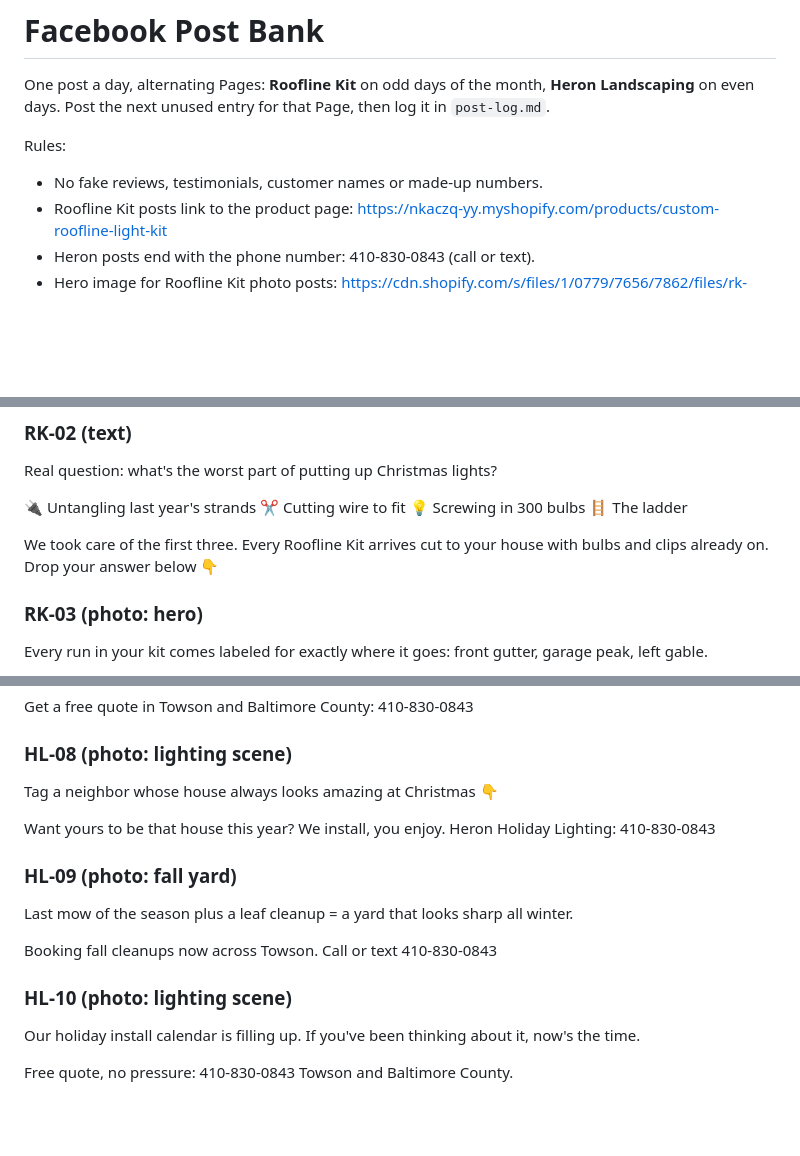
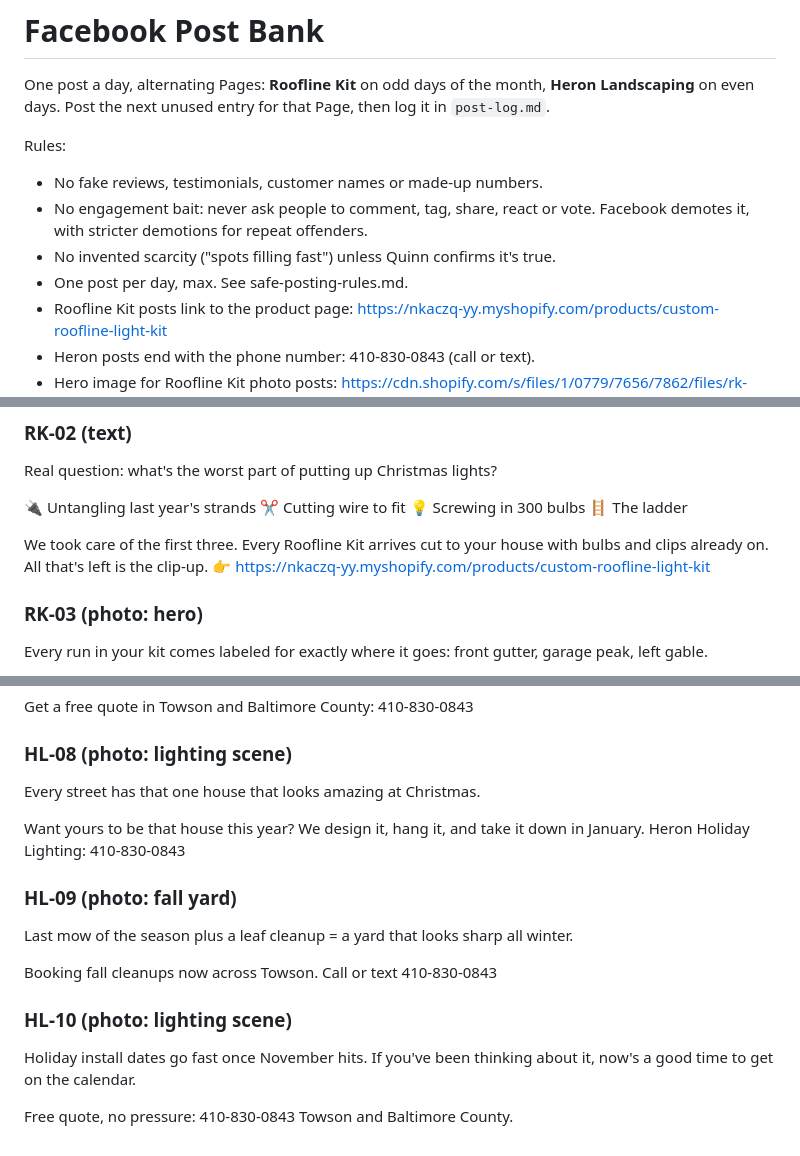
Before and after one commit to quinnhardy874-sudo/heron-assistant, a Markdown page: marketing/social/post-bank.md, 3 parts joined by grey strips. Rendered like a GitHub page; blank space fills up the shorter version.

Commit message:
Add safe posting rules and remove engagement-bait wording from posts
Co-Authored-By: Claude Opus 5.5 <noreply@anthropic.com>
Claude-Session: https://claude.ai/code/session_01Cjb8t4WFwSSf6WQRs9cEQZ

```diff
--- a/marketing/social/post-bank.md
+++ b/marketing/social/post-bank.md
@@ -4,6 +4,9 @@ One post a day, alternating Pages: **Roofline Kit** on odd days of the month, **
 
 Rules:
 - No fake reviews, testimonials, customer names or made-up numbers.
+- No engagement bait: never ask people to comment, tag, share, react or vote. Facebook demotes it, with stricter demotions for repeat offenders.
+- No invented scarcity ("spots filling fast") unless Quinn confirms it's true.
+- One post per day, max. See safe-posting-rules.md.
 - Roofline Kit posts link to the product page: https://nkaczq-yy.myshopify.com/products/custom-roofline-light-kit
 - Heron posts end with the phone number: 410-830-0843 (call or text).
 - Hero image for Roofline Kit photo posts: https://cdn.shopify.com/s/files/1/0779/7656/7862/files/rk-hero-colonial_bb9cad85-105a-4d76-9238-264a923fc02f.png?v=1790123530
@@ -31,7 +34,8 @@ Real question: what's the worst part of putting up Christmas lights?
 💡 Screwing in 300 bulbs
 🪜 The ladder
 
-We took care of the first three. Every Roofline Kit arrives cut to your house with bulbs and clips already on. Drop your answer below 👇
+We took care of the first three. Every Roofline Kit arrives cut to your house with bulbs and clips already on. All that's left is the clip-up.
+👉 https://nkaczq-yy.myshopify.com/products/custom-roofline-light-kit
 
 ### RK-03 (photo: hero)
 Every run in your kit comes labeled for exactly where it goes: front gutter, garage peak, left gable.
@@ -147,9 +151,9 @@ What does a professional holiday light install include?
 Get a free quote in Towson and Baltimore County: 410-830-0843
 
 ### HL-08 (photo: lighting scene)
-Tag a neighbor whose house always looks amazing at Christmas 👇
+Every street has that one house that looks amazing at Christmas.
 
-Want yours to be that house this year? We install, you enjoy.
+Want yours to be that house this year? We design it, hang it, and take it down in January.
 Heron Holiday Lighting: 410-830-0843
 
 ### HL-09 (photo: fall yard)
@@ -158,7 +162,7 @@ Last mow of the season plus a leaf cleanup = a yard that looks sharp all winter.
 Booking fall cleanups now across Towson. Call or text 410-830-0843
 
 ### HL-10 (photo: lighting scene)
-Our holiday install calendar is filling up. If you've been thinking about it, now's the time.
+Holiday install dates go fast once November hits. If you've been thinking about it, now's a good time to get on the calendar.
 
 Free quote, no pressure: 410-830-0843
 Towson and Baltimore County.
```
Also changed, not shown: other parts of marketing/social/post-bank.md (+1 -1 lines), marketing/social/safe-posting-rules.md (added, +39 -0 lines).
